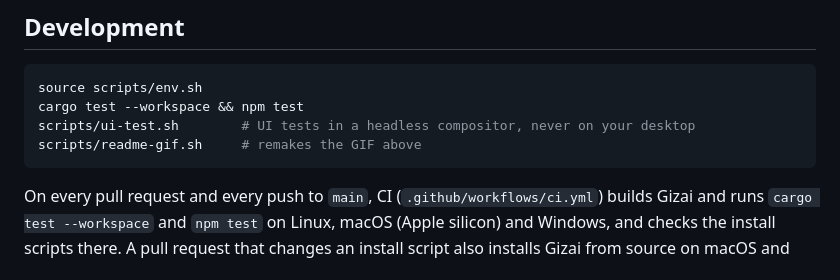
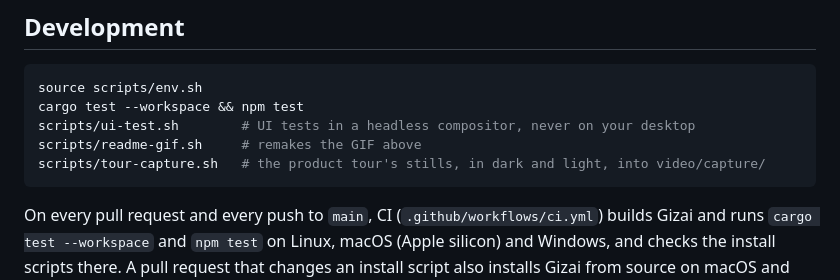
Before and after one commit to Yotech-AI/gizai, a Markdown page: README.md, the part around the change. Drawn GitHub-style.

Commit message:
README: scripts/tour-capture.sh in the Development commands (GA-148)
Co-Authored-By: Claude Opus 5.5 <noreply@anthropic.com>

````diff
--- a/README.md
+++ b/README.md
@@ -206,6 +206,7 @@ source scripts/env.sh
 cargo test --workspace && npm test
 scripts/ui-test.sh        # UI tests in a headless compositor, never on your desktop
 scripts/readme-gif.sh     # remakes the GIF above
+scripts/tour-capture.sh   # the product tour's stills, in dark and light, into video/capture/
 ```
 
 On every pull request and every push to `main`, CI (`.github/workflows/ci.yml`) builds Gizai and runs `cargo test --workspace` and `npm test` on Linux, macOS (Apple silicon) and Windows, and checks the install scripts there. A pull request that changes an install script also installs Gizai from source on macOS and Windows with it (`.github/workflows/install.yml`).
````
